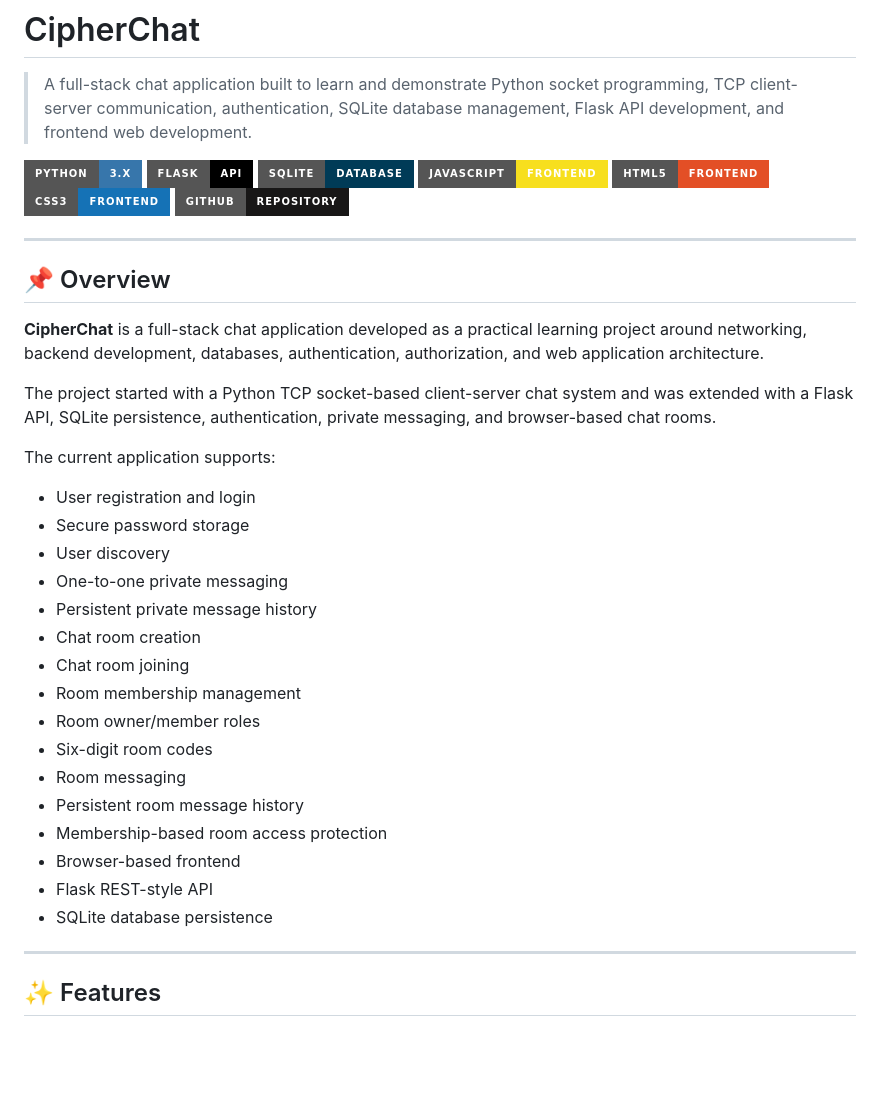
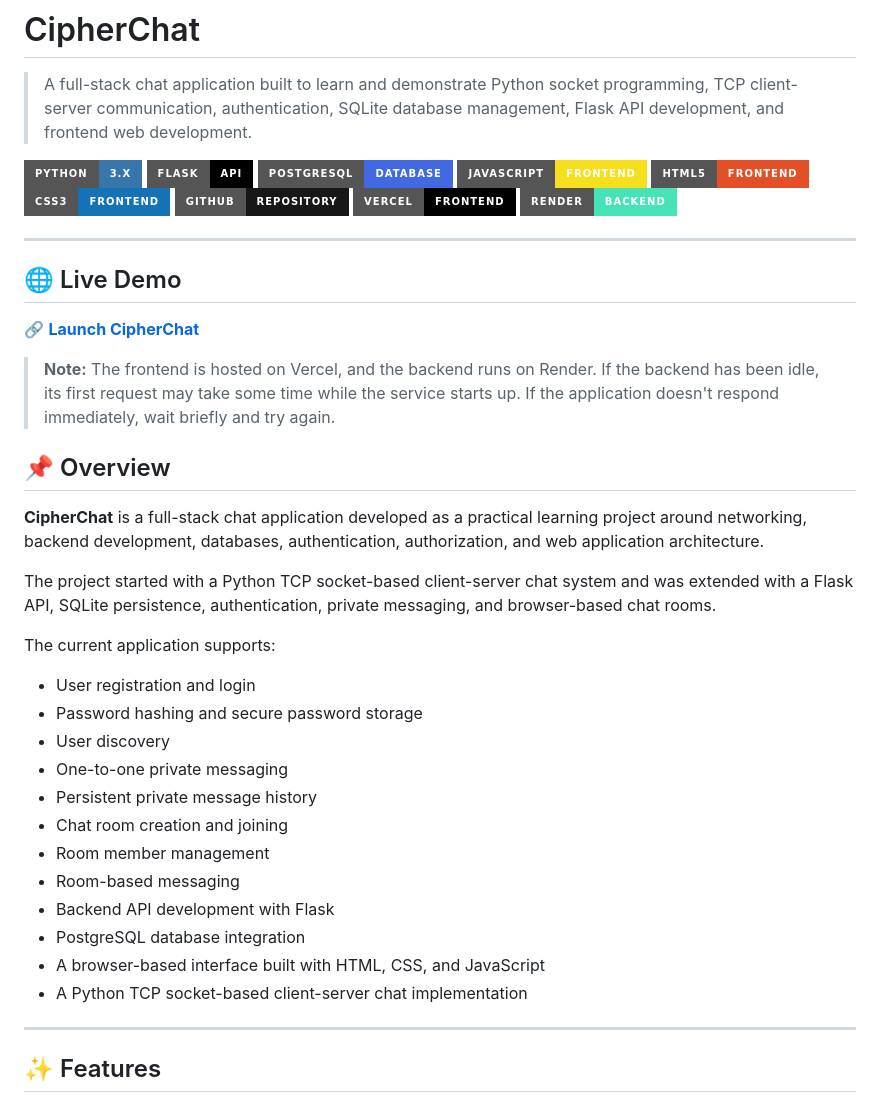
Before and after one commit to Pranay-Pandurang-Patil/CipherChat, a Markdown page: README.md, the part around the change. GitHub-like rendering; badges without logos; blank space fills up the shorter version.

```diff
--- a/README.md
+++ b/README.md
@@ -4,13 +4,20 @@
 
 ![Python](https://img.shields.io/badge/Python-3.x-3776AB?style=for-the-badge&logo=python&logoColor=white)
 ![Flask](https://img.shields.io/badge/Flask-API-000000?style=for-the-badge&logo=flask&logoColor=white)
-![SQLite](https://img.shields.io/badge/SQLite-Database-003B57?style=for-the-badge&logo=sqlite&logoColor=white)
+![PostgreSQL](https://img.shields.io/badge/PostgreSQL-Database-4169E1?style=for-the-badge&logo=postgresql&logoColor=white)
 ![JavaScript](https://img.shields.io/badge/JavaScript-Frontend-F7DF1E?style=for-the-badge&logo=javascript&logoColor=black)
 ![HTML5](https://img.shields.io/badge/HTML5-Frontend-E34F26?style=for-the-badge&logo=html5&logoColor=white)
 ![CSS3](https://img.shields.io/badge/CSS3-Frontend-1572B6?style=for-the-badge&logo=css3&logoColor=white)
 ![GitHub](https://img.shields.io/badge/GitHub-Repository-181717?style=for-the-badge&logo=github&logoColor=white)
+![Vercel](https://img.shields.io/badge/Vercel-Frontend-000000?style=for-the-badge&logo=vercel&logoColor=white)
+![Render](https://img.shields.io/badge/Render-Backend-46E3B7?style=for-the-badge&logo=render&logoColor=white)
 
 ---
+## 🌐 Live Demo
+
+🔗 **[Launch CipherChat](https://cipherchat-sigma.vercel.app)**
+
+> **Note:** The frontend is hosted on Vercel, and the backend runs on Render. If the backend has been idle, its first request may take some time while the service starts up. If the application doesn't respond immediately, wait briefly and try again.
 
 ## 📌 Overview
 
@@ -21,21 +28,17 @@ The project started with a Python TCP socket-based client-server chat system and
 The current application supports:
 
 - User registration and login
-- Secure password storage
+- Password hashing and secure password storage
 - User discovery
 - One-to-one private messaging
 - Persistent private message history
-- Chat room creation
-- Chat room joining
-- Room membership management
-- Room owner/member roles
-- Six-digit room codes
-- Room messaging
-- Persistent room message history
-- Membership-based room access protection
-- Browser-based frontend
-- Flask REST-style API
-- SQLite database persistence
+- Chat room creation and joining
+- Room member management
+- Room-based messaging
+- Backend API development with Flask
+- PostgreSQL database integration
+- A browser-based interface built with HTML, CSS, and JavaScript
+- A Python TCP socket-based client-server chat implementation
 
 ---
 
```
